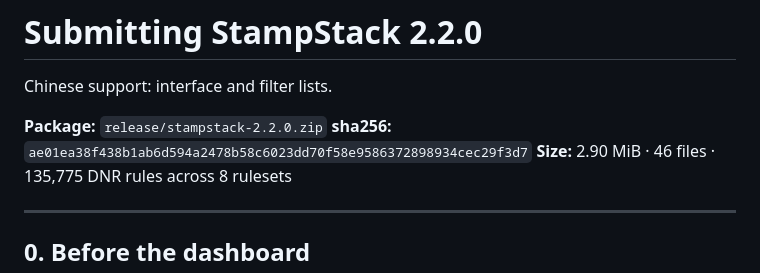
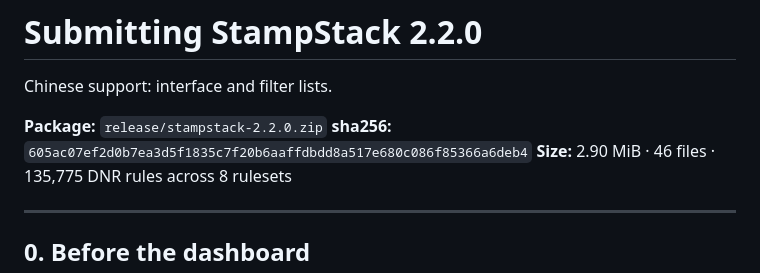
Before and after one commit to AndreasNE89/quell, a Markdown page: store/SUBMIT-2.2.0.md, the part around the change. Drawn GitHub-style.

Commit message:
Restamp the 2.2.0 submission hash
The package guard caught the doc quoting ae01ea38, a build made on the feature branch
before the squash merge. Rebuilt from main: 605ac07e.

Worth recording that I could not account for the difference. Source on main is
byte-identical to the merged commit, zip timestamps are zeroed so mtimes do not leak
(verified by touching sources and rebuilding to the same hash), and the current build
reproduces across three consecutive runs. Something about the pre-merge tree differed
and I cannot reconstruct what.

Which is the point of the check. Without it the doc would have shipped a hash that does
not match the artifact, and a reviewer verifying it would have been the one to find out.

```diff
--- a/store/SUBMIT-2.2.0.md
+++ b/store/SUBMIT-2.2.0.md
@@ -3,7 +3,7 @@
 Chinese support: interface and filter lists.
 
 **Package:** `release/stampstack-2.2.0.zip`
-**sha256:** `ae01ea38f438b1ab6d594a2478b58c6023dd70f58e9586372898934cec29f3d7`
+**sha256:** `605ac07ef2d0b7ea3d5f1835c7f20b6aaffdbdd8a517e680c086f85366a6deb4`
 **Size:** 2.90 MiB · 46 files · 135,775 DNR rules across 8 rulesets
 
 ---
```
